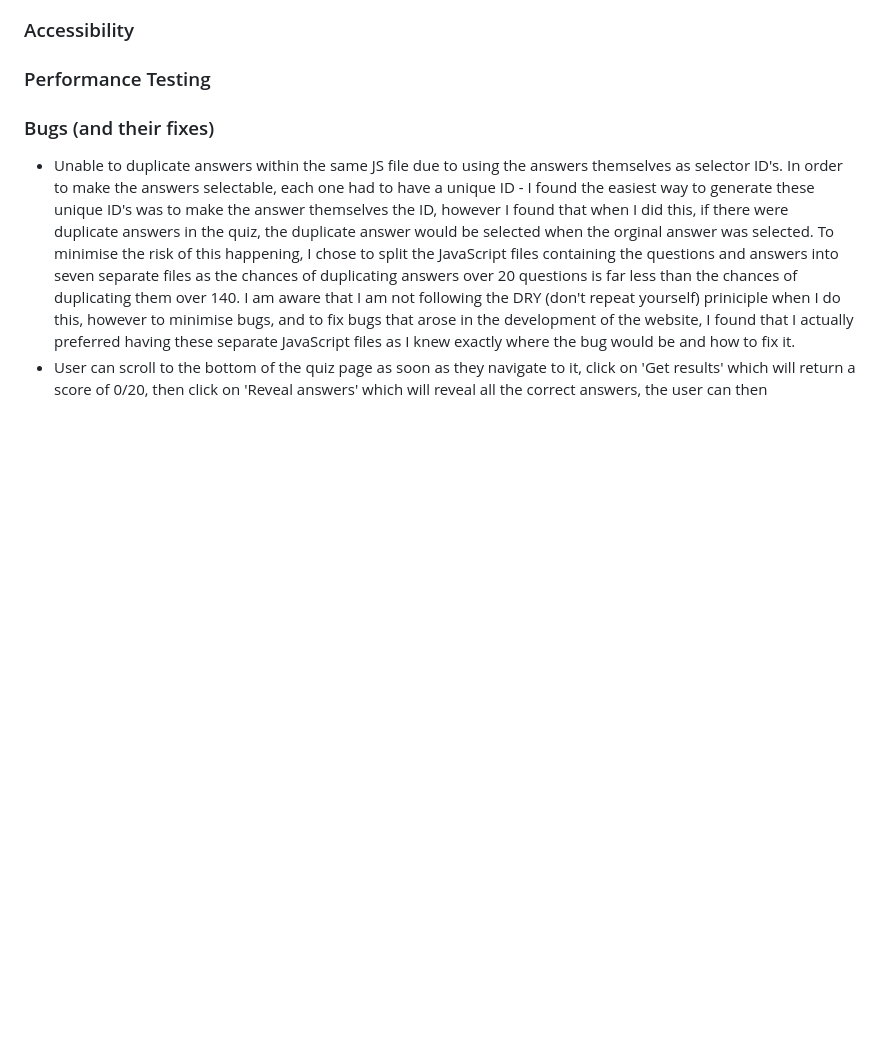
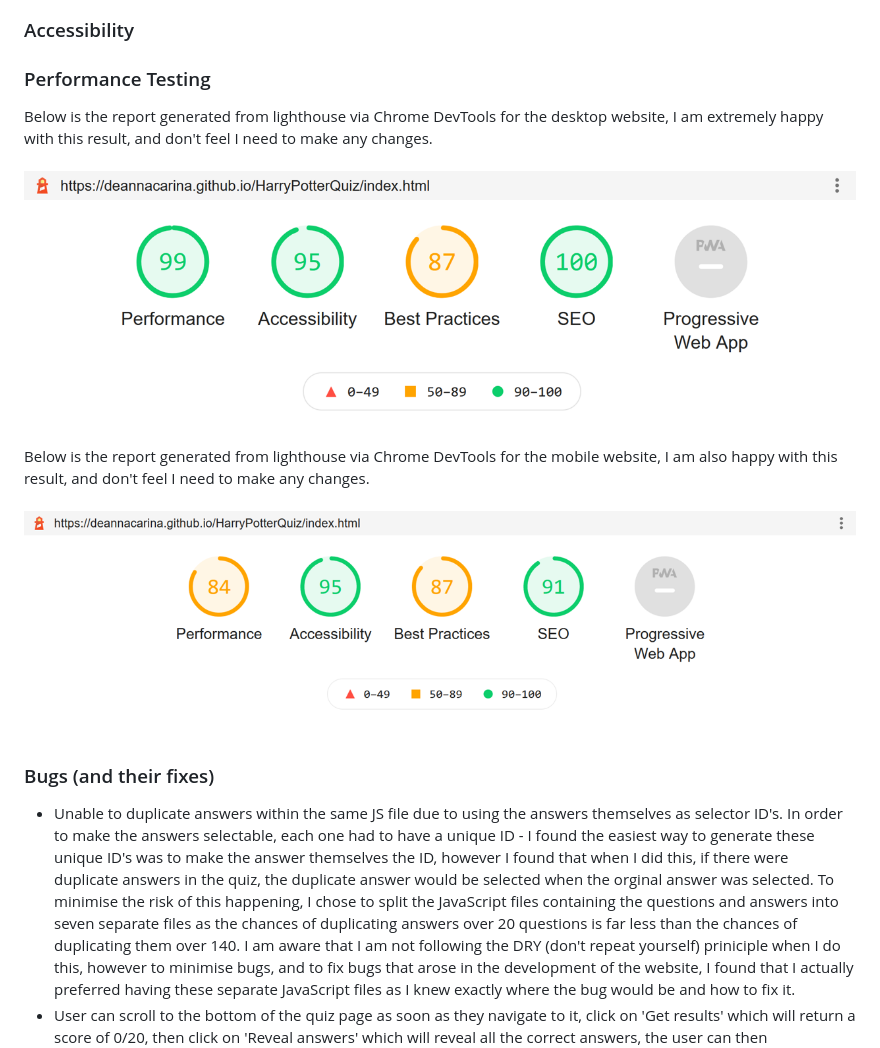
Before and after one commit to DeannaCarina/HarryPotterQuiz, a Markdown page: README.md, the part around the change. Drawn GitHub-style; pictures changed too: assets/images/readme-images/lighthouse.png (added), assets/images/readme-images/lighthousemobile.png (added); blank space fills up the shorter version.

Commit message:
doc: Add performance test results to README

```diff
--- a/README.md
+++ b/README.md
@@ -419,6 +419,11 @@ Below are the validation reports for all HTML pages, the CSS file and two report
 ### Development Problems
 ### Accessibility
 ### Performance Testing
+Below is the report generated from lighthouse via Chrome DevTools for the desktop website, I am extremely happy with this result, and don't feel I need to make any changes.
+<br><br><img src="assets/images/readme-images/lighthouse.png" alt="Lighthouse performance report"><br><br>
+Below is the report generated from lighthouse via Chrome DevTools for the mobile website, I am also happy with this result, and don't feel I need to make any changes.
+<br><br><img src="assets/images/readme-images/lighthousemobile.png" alt="Lighthouse performance report"><br><br>
+
 ### Bugs (and their fixes)
 <ul>
     <li>Unable to duplicate answers within the same JS file due to using the answers themselves as selector ID's. In order to make the answers selectable, each one had to have a unique ID - I found the easiest way to generate these unique ID's was to make the answer themselves the ID, however I found that when I did this, if there were duplicate answers in the quiz, the duplicate answer would be selected when the orginal answer was selected. To minimise the risk of this happening, I chose to split the JavaScript files containing the questions and answers into seven separate files as the chances of duplicating answers over 20 questions is far less than the chances of duplicating them over 140. I am aware that I am not following the DRY (don't repeat yourself) priniciple when I do this, however to minimise bugs, and to fix bugs that arose in the development of the website, I found that I actually preferred having these separate JavaScript files as I knew exactly where the bug would be and how to fix it.</li>
```
